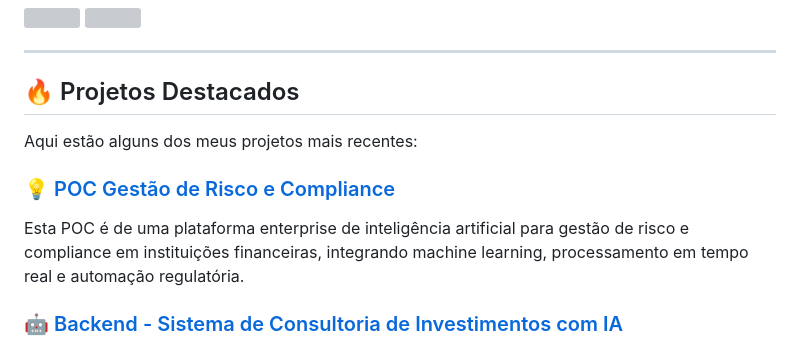
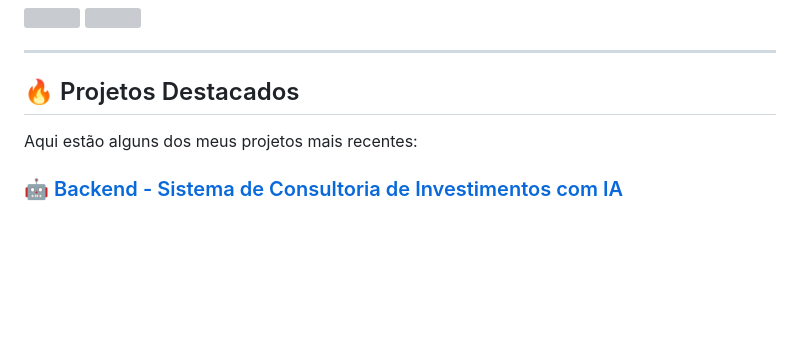
Before and after one commit to alevtelles/alevtelles, a Markdown page: README.md, the part around the change. Drawn GitHub-style; blank space fills up the shorter version; grey boxes are pictures that could not be loaded.

```diff
--- a/README.md
+++ b/README.md
@@ -49,11 +49,6 @@ Engenheiro de Dados & Inteligência Artificial apaixonado por transformar dados
 
 Aqui estão alguns dos meus projetos mais recentes:
 
-### [💡 POC Gestão de Risco e Compliance](https://github.com/alevtelles/intelligent-risk-engine)
-Esta POC é de uma plataforma enterprise de inteligência artificial para gestão de risco e compliance em instituições financeiras, integrando machine learning, processamento em tempo real e automação regulatória.
-
-
-
 ### [🤖 Backend - Sistema de Consultoria de Investimentos com IA](https://github.com/alevtelles/consultoria-investimentos-com-ia)
 Sistema backend desenvolvido em FastAPI para fornecer consultoria personalizada de investimentos usando inteligência artificial.
 
```
